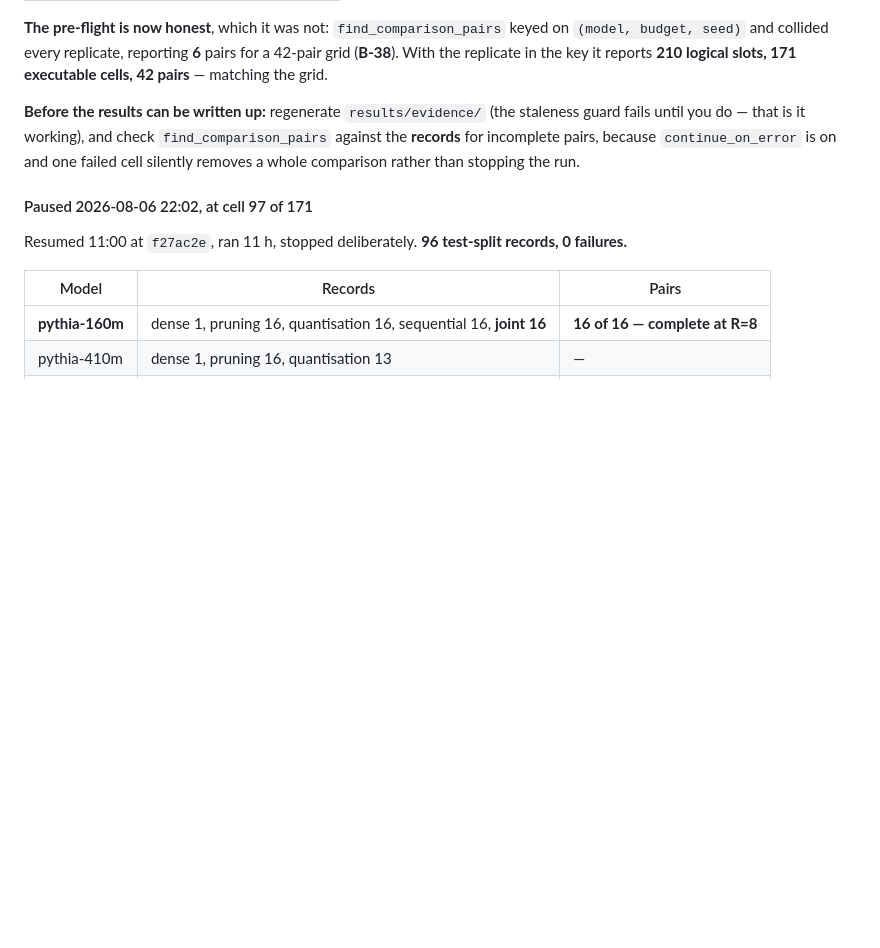
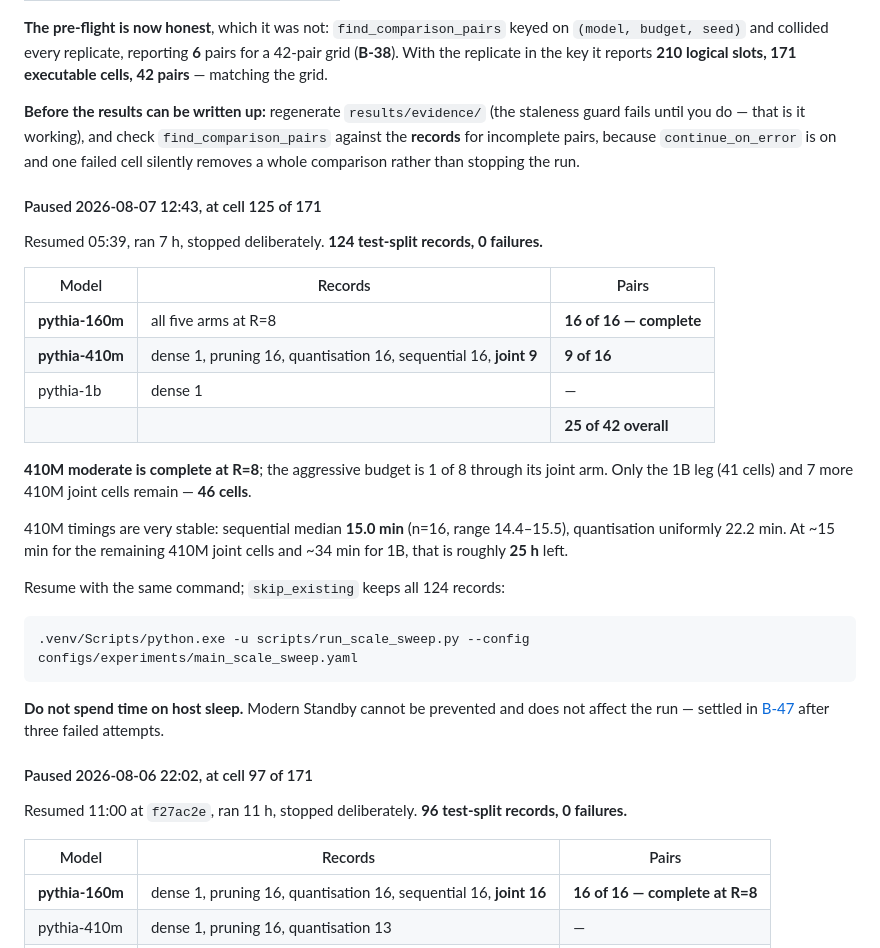
Before and after one commit to shehryarf67/Scale-Aware-Joint-Compression, a Markdown page: docs/STATUS.md, the part around the change. Rendered like a GitHub page; blank space fills up the shorter version.

Commit message:
Record the step-10 pause: cell 125 of 171, 410M moderate complete
124 test-split records, 0 failures, 25 of 42 pairs.

160M is complete at R=8 across all five arms. 410M has pruning, quantisation and
sequential complete, and its moderate budget is now a full 8 pairs; the aggressive
budget is 1 of 8 through the joint arm. 1B still has only its dense baseline.

46 cells remain -- 7 more 410M joint plus the 41-cell 1B leg -- roughly 25 h at
measured rates. 410M timings are tight: sequential median 15.0 min over 16 cells,
range 14.4-15.5.

Co-Authored-By: Claude Opus 5 (1M context) <noreply@anthropic.com>

````diff
--- a/docs/STATUS.md
+++ b/docs/STATUS.md
@@ -832,6 +832,34 @@ until you do — that is it working), and check `find_comparison_pairs` against
 incomplete pairs, because `continue_on_error` is on and one failed cell silently removes a whole
 comparison rather than stopping the run.
 
+#### Paused 2026-08-07 12:43, at cell 125 of 171
+
+Resumed 05:39, ran 7 h, stopped deliberately. **124 test-split records, 0 failures.**
+
+| Model | Records | Pairs |
+| --- | --- | --- |
+| **pythia-160m** | all five arms at R=8 | **16 of 16 — complete** |
+| **pythia-410m** | dense 1, pruning 16, quantisation 16, sequential 16, **joint 9** | **9 of 16** |
+| pythia-1b | dense 1 | — |
+| | | **25 of 42 overall** |
+
+**410M moderate is complete at R=8**; the aggressive budget is 1 of 8 through its joint arm. Only
+the 1B leg (41 cells) and 7 more 410M joint cells remain — **46 cells**.
+
+410M timings are very stable: sequential median **15.0 min** (n=16, range 14.4–15.5), quantisation
+uniformly 22.2 min. At ~15 min for the remaining 410M joint cells and ~34 min for 1B, that is
+roughly **25 h** left.
+
+Resume with the same command; `skip_existing` keeps all 124 records:
+
+```bash
+.venv/Scripts/python.exe -u scripts/run_scale_sweep.py --config configs/experiments/main_scale_sweep.yaml
+```
+
+**Do not spend time on host sleep.** Modern Standby cannot be prevented and does not affect the
+run — settled in [B-47](findings_log.md#4-bugs-found-that-would-have-invalidated-results) after
+three failed attempts.
+
 #### Paused 2026-08-06 22:02, at cell 97 of 171
 
 Resumed 11:00 at `f27ac2e`, ran 11 h, stopped deliberately. **96 test-split records, 0 failures.**
````
